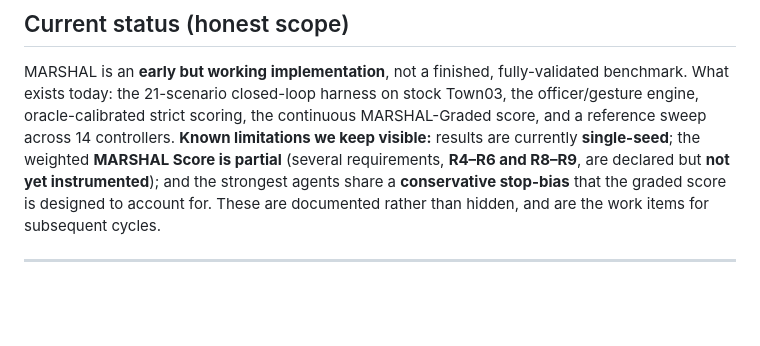
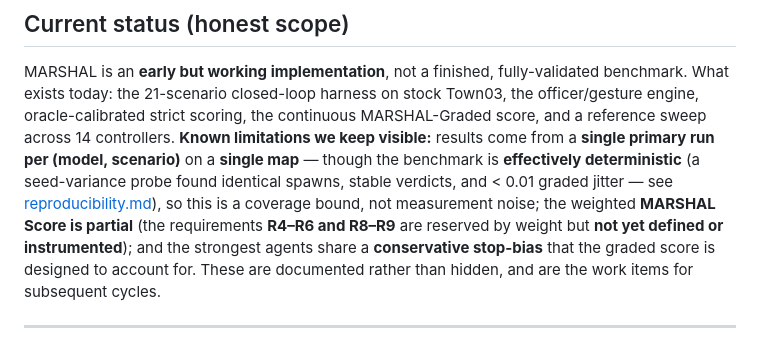
Before and after one commit to justinbrianhwang/MARSHAL, a Markdown page: docs/what_is_marshal.md, the part around the change. Rendered like a GitHub page; blank space fills up the shorter version.

Commit message:
docs: reframe single-seed caveat as determinism; link reproducibility.md

```diff
--- a/docs/what_is_marshal.md
+++ b/docs/what_is_marshal.md
@@ -107,11 +107,15 @@ MARSHAL is an **early but working implementation**, not a finished, fully-valida
 benchmark. What exists today: the 21-scenario closed-loop harness on stock Town03,
 the officer/gesture engine, oracle-calibrated strict scoring, the continuous
 MARSHAL-Graded score, and a reference sweep across 14 controllers. **Known
-limitations we keep visible:** results are currently **single-seed**; the weighted
-**MARSHAL Score is partial** (several requirements, **R4–R6 and R8–R9**, are declared
-but **not yet instrumented**); and the strongest agents share a **conservative
-stop-bias** that the graded score is designed to account for. These are documented
-rather than hidden, and are the work items for subsequent cycles.
+limitations we keep visible:** results come from a **single primary run per
+(model, scenario)** on a **single map** — though the benchmark is **effectively
+deterministic** (a seed-variance probe found identical spawns, stable verdicts, and
+< 0.01 graded jitter — see [reproducibility.md](reproducibility.md)), so this is a
+coverage bound, not measurement noise; the weighted **MARSHAL Score is partial**
+(the requirements **R4–R6 and R8–R9** are reserved by weight but **not yet defined or
+instrumented**); and the strongest agents share a **conservative stop-bias** that the
+graded score is designed to account for. These are documented rather than hidden, and
+are the work items for subsequent cycles.
 
 ---
 
```
